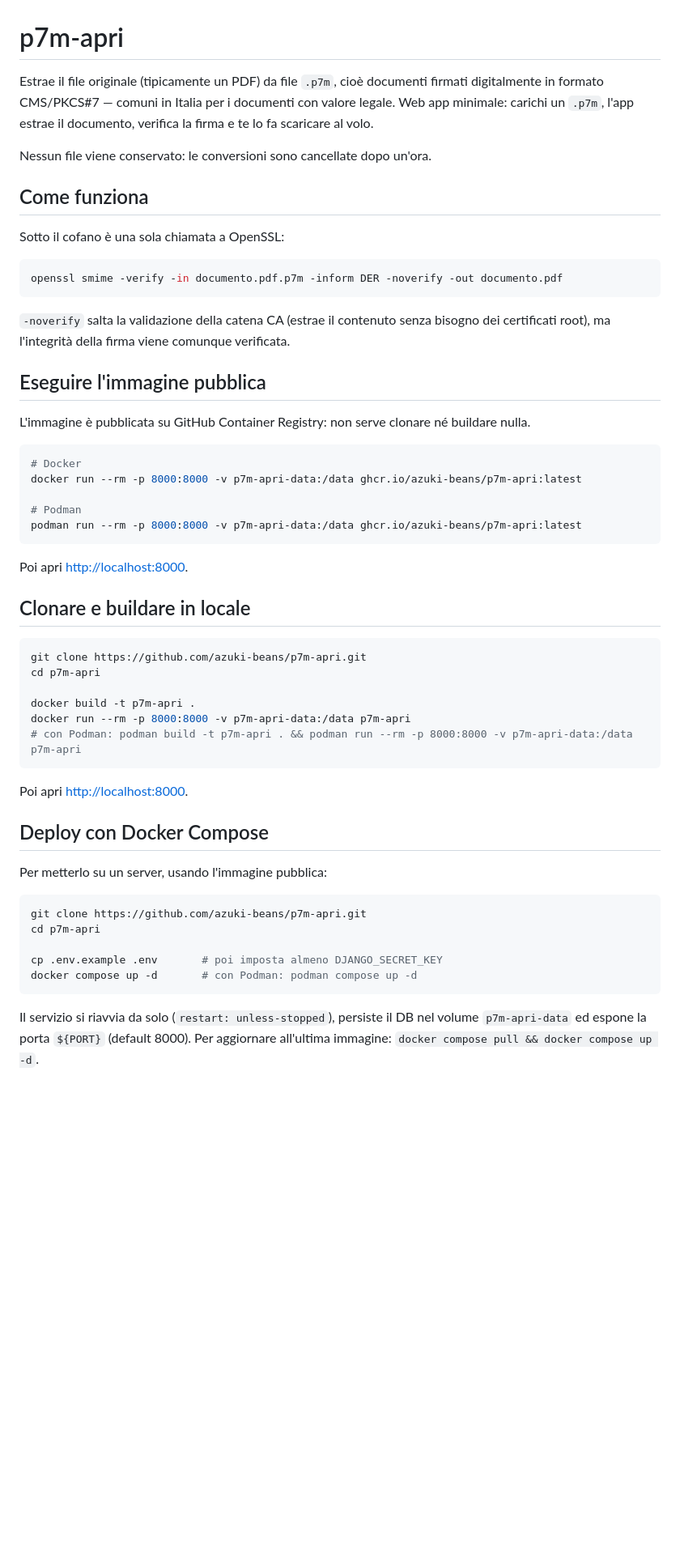
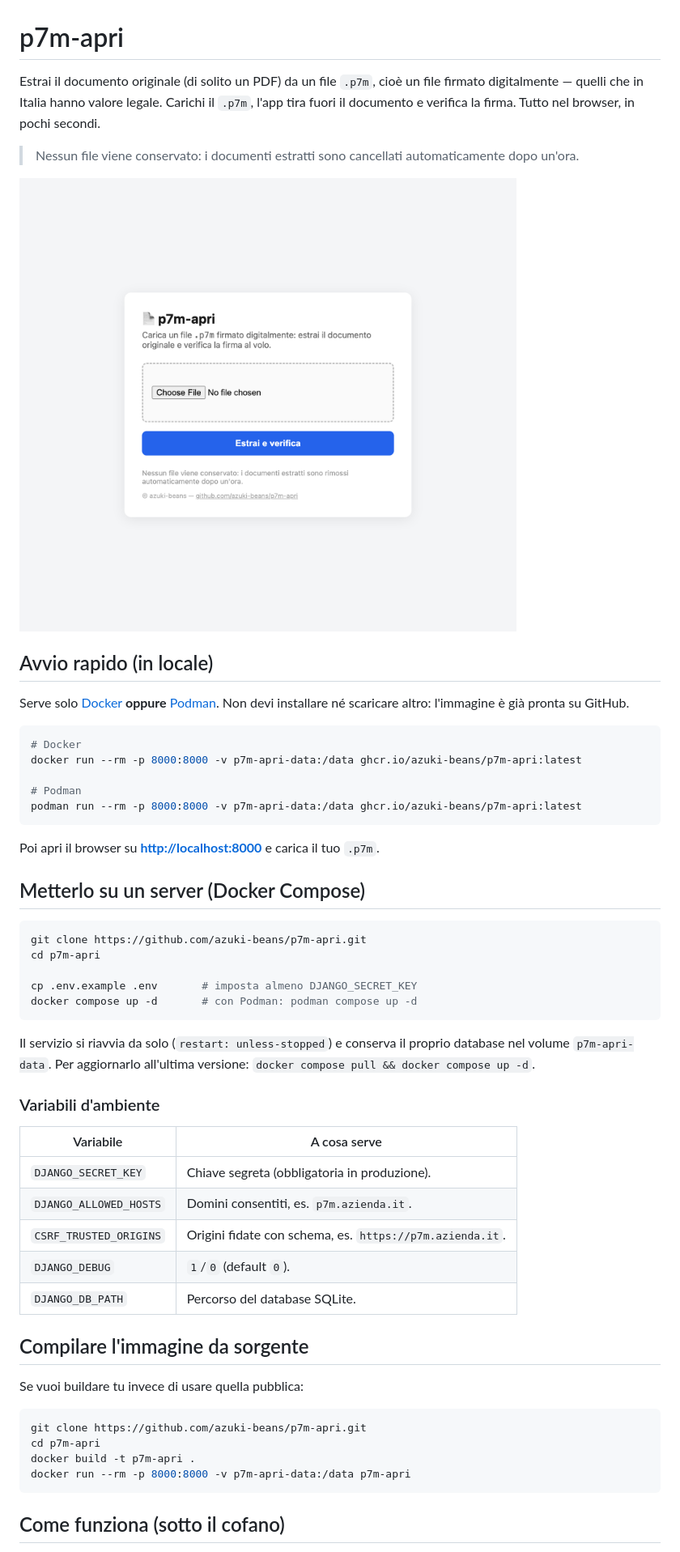
Before and after one commit to azuki-beans/p7m-apri, a Markdown page: README.md, the part around the change printed below. Shown: that part at 81% size. GitHub-like rendering; pictures changed too: docs/screenshot.png (added); blank space fills up the shorter version.

Commit message:
Adding screenshot and better docs

````diff
--- a/README.md
+++ b/README.md
@@ -1,28 +1,19 @@
 # p7m-apri
 
-Estrae il file originale (tipicamente un PDF) da file `.p7m`, cioè documenti
-firmati digitalmente in formato CMS/PKCS#7 — comuni in Italia per i documenti
-con valore legale. Web app minimale: carichi un `.p7m`, l'app estrae il
-documento, verifica la firma e te lo fa scaricare al volo.
+Estrai il documento originale (di solito un PDF) da un file `.p7m`, cioè un file
+firmato digitalmente — quelli che in Italia hanno valore legale. Carichi il
+`.p7m`, l'app tira fuori il documento e verifica la firma. Tutto nel browser, in
+pochi secondi.
 
-Nessun file viene conservato: le conversioni sono cancellate dopo un'ora.
+> Nessun file viene conservato: i documenti estratti sono cancellati automaticamente dopo un'ora.
 
-## Come funziona
+![Schermata iniziale di p7m-apri](docs/screenshot.png)
 
-Sotto il cofano è una sola chiamata a OpenSSL:
+## Avvio rapido (in locale)
 
-```bash
-openssl smime -verify -in documento.pdf.p7m -inform DER -noverify -out documento.pdf
-```
-
-`-noverify` salta la validazione della catena CA (estrae il contenuto senza
-bisogno dei certificati root), ma l'integrità della firma viene comunque
-verificata.
-
-## Eseguire l'immagine pubblica
-
-L'immagine è pubblicata su GitHub Container Registry: non serve clonare né
-buildare nulla.
+Serve solo [Docker](https://docs.docker.com/get-docker/) **oppure**
+[Podman](https://podman.io/). Non devi installare né scaricare altro: l'immagine
+è già pronta su GitHub.
 
 ```bash
 # Docker
@@ -32,34 +23,42 @@ docker run --rm -p 8000:8000 -v p7m-apri-data:/data ghcr.io/azuki-beans/p7m-apri
 podman run --rm -p 8000:8000 -v p7m-apri-data:/data ghcr.io/azuki-beans/p7m-apri:latest
 ```
 
-Poi apri <http://localhost:8000>.
+Poi apri il browser su **<http://localhost:8000>** e carica il tuo `.p7m`.
 
-## Clonare e buildare in locale
+## Metterlo su un server (Docker Compose)
 
 ```bash
 git clone https://github.com/azuki-beans/p7m-apri.git
 cd p7m-apri
 
-docker build -t p7m-apri .
-docker run --rm -p 8000:8000 -v p7m-apri-data:/data p7m-apri
-# con Podman: podman build -t p7m-apri . && podman run --rm -p 8000:8000 -v p7m-apri-data:/data p7m-apri
+cp .env.example .env       # imposta almeno DJANGO_SECRET_KEY
+docker compose up -d       # con Podman: podman compose up -d
 ```
 
-Poi apri <http://localhost:8000>.
+Il servizio si riavvia da solo (`restart: unless-stopped`) e conserva il proprio
+database nel volume `p7m-apri-data`. Per aggiornarlo all'ultima versione:
+`docker compose pull && docker compose up -d`.
 
-## Deploy con Docker Compose
+### Variabili d'ambiente
 
-Per metterlo su un server, usando l'immagine pubblica:
+| Variabile | A cosa serve |
+|---|---|
+| `DJANGO_SECRET_KEY` | Chiave segreta (obbligatoria in produzione). |
+| `DJANGO_ALLOWED_HOSTS` | Domini consentiti, es. `p7m.azienda.it`. |
+| `CSRF_TRUSTED_ORIGINS` | Origini fidate con schema, es. `https://p7m.azienda.it`. |
+| `DJANGO_DEBUG` | `1`/`0` (default `0`). |
+| `DJANGO_DB_PATH` | Percorso del database SQLite. |
+
+## Compilare l'immagine da sorgente
+
+Se vuoi buildare tu invece di usare quella pubblica:
 
 ```bash
 git clone https://github.com/azuki-beans/p7m-apri.git
 cd p7m-apri
-
-cp .env.example .env       # poi imposta almeno DJANGO_SECRET_KEY
-docker compose up -d       # con Podman: podman compose up -d
+docker build -t p7m-apri .
+docker run --rm -p 8000:8000 -v p7m-apri-data:/data p7m-apri
 ```
 
-Il servizio si riavvia da solo (`restart: unless-stopped`), persiste il DB nel
-volume `p7m-apri-data` ed espone la porta `${PORT}` (default 8000). Per
-aggiornare all'ultima immagine: `docker compose pull && docker compose up -d`.
+## Come funziona (sotto il cofano)
 
````
Also changed, not shown: other parts of README.md (+14 -7 lines), 2 other files.
